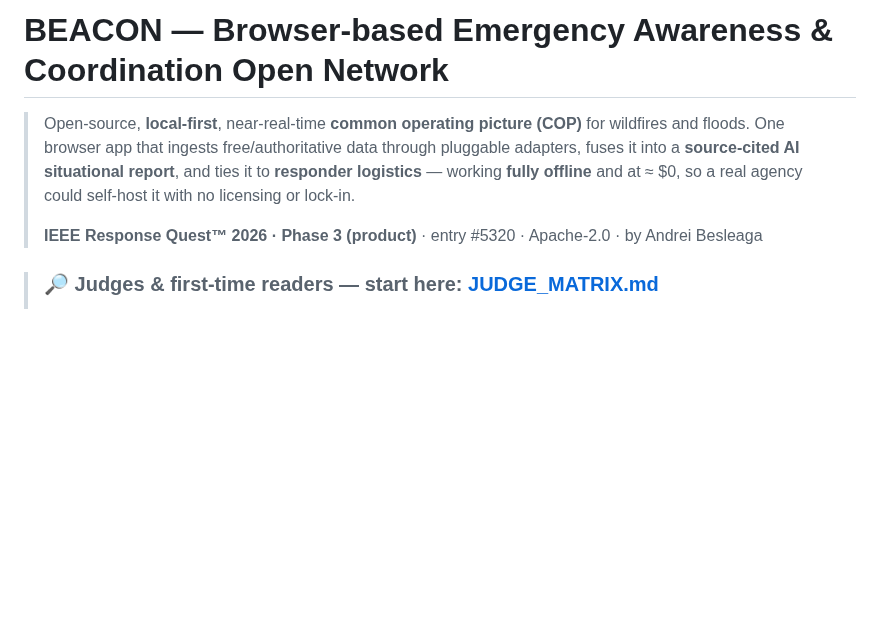
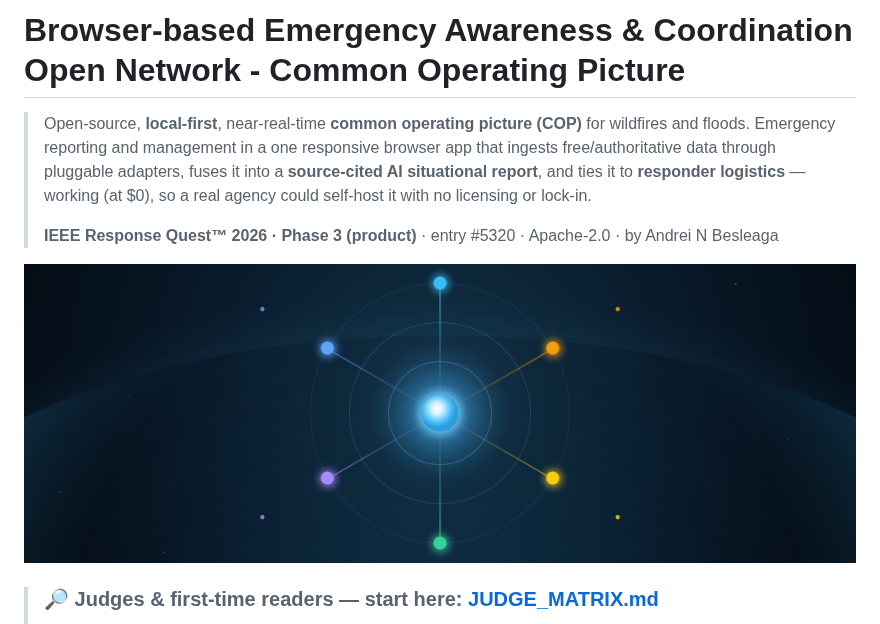
Before and after one commit to andreibesleaga/QUEST-BEACON, a Markdown page: README.md, the part around one of its changes. Drawn GitHub-style; pictures changed too: docs/screenshots/banner/quest-beacon.png (added); blank space fills up the shorter version.

Commit message:
images updates in docs

```diff
--- a/README.md
+++ b/README.md
@@ -1,11 +1,13 @@
-# BEACON — Browser-based Emergency Awareness & Coordination Open Network
+# Browser-based Emergency Awareness & Coordination Open Network - Common Operating Picture
 
 > Open-source, **local-first**, near-real-time **common operating picture (COP)** for wildfires and floods.
-> One browser app that ingests free/authoritative data through pluggable adapters, fuses it into a
-> **source-cited AI situational report**, and ties it to **responder logistics** — working **fully offline**
-> and at ≈ $0, so a real agency could self-host it with no licensing or lock-in.
+> Emergency reporting and management in a one responsive browser app that ingests free/authoritative data
+> through pluggable adapters, fuses it into a **source-cited AI situational report**, and ties it to
+> **responder logistics** — working (at $0), so a real agency could self-host it with no licensing or lock-in.
 >
-> **IEEE Response Quest™ 2026 · Phase 3 (product)** · entry #5320 · Apache-2.0 · by Andrei Besleaga
+> **IEEE Response Quest™ 2026 · Phase 3 (product)** · entry #5320 · Apache-2.0 · by Andrei N Besleaga
+
+![IEEE Response Quest - BEACON COP](docs/screenshots/banner/quest-beacon.png)
 
 > ### 🔎 Judges & first-time readers — start here: **[JUDGE_MATRIX.md](JUDGE_MATRIX.md)**
 > One page, built for a fast scan: what was promised vs what shipped, the five judging criteria with
```
Also changed, not shown: other parts of README.md (+4 -2 lines), 2 other files.
